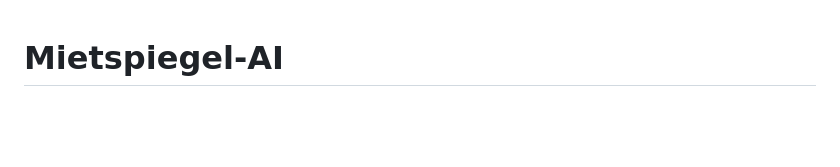
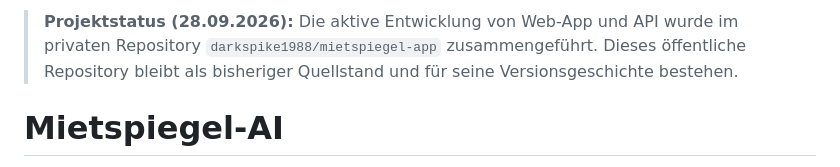
Before and after one commit to darkspike1988/Mietspiegel, a Markdown page: README.md, the part around the change. Rendered like a GitHub page; blank space fills up the shorter version.

Commit message:
Document canonical unified Mietspiegel project

```diff
--- a/README.md
+++ b/README.md
@@ -1,3 +1,5 @@
+> **Projektstatus (28.09.2026):** Die aktive Entwicklung von Web-App und API wurde im privaten Repository `darkspike1988/mietspiegel-app` zusammengeführt. Dieses öffentliche Repository bleibt als bisheriger Quellstand und für seine Versionsgeschichte bestehen.
+
 # Mietspiegel-AI
 
 Lokaler, DSGVO-konformer Mietpreis-Check mit Widerspruchsgenerator. Lade deinen
```
